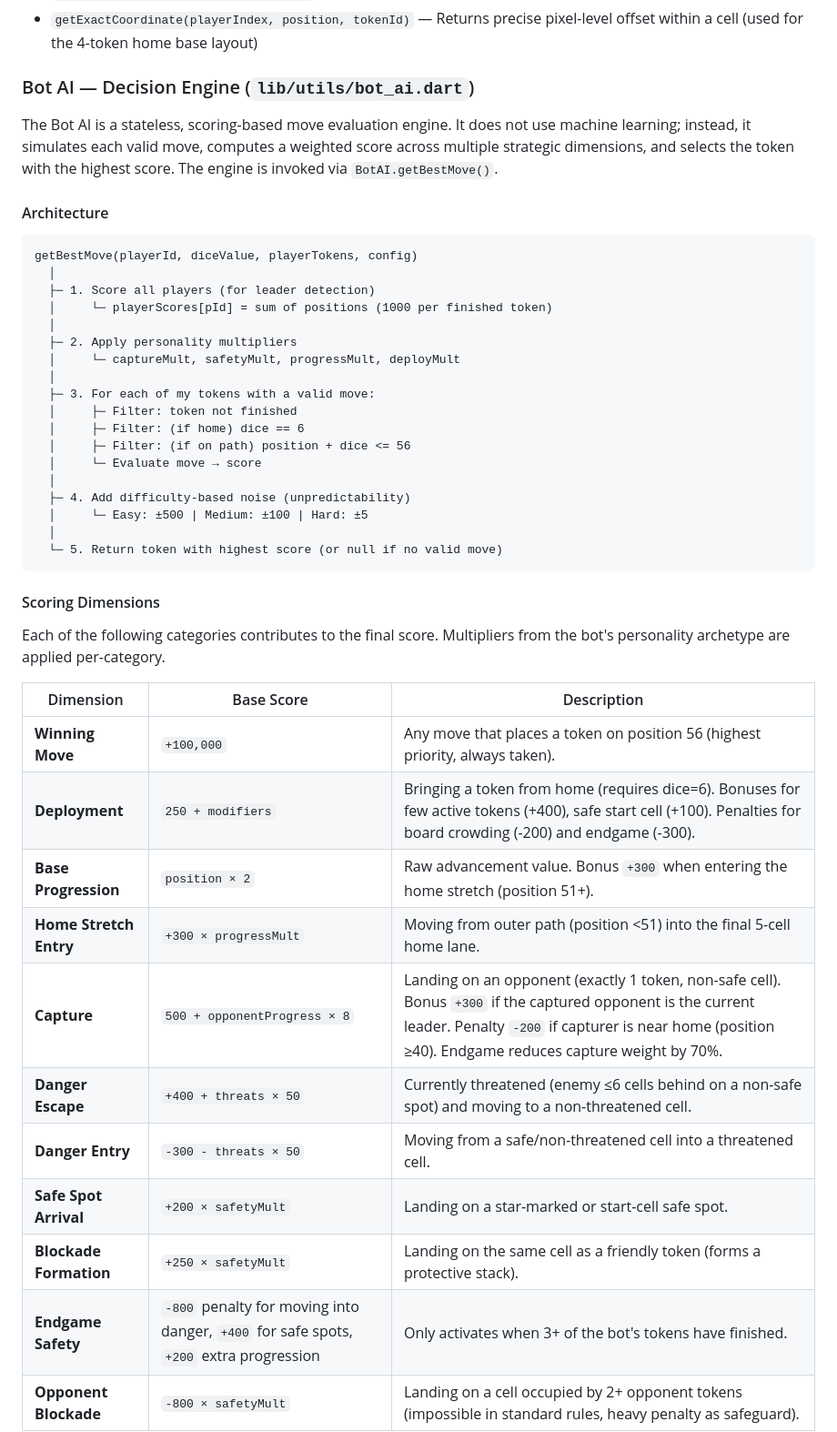
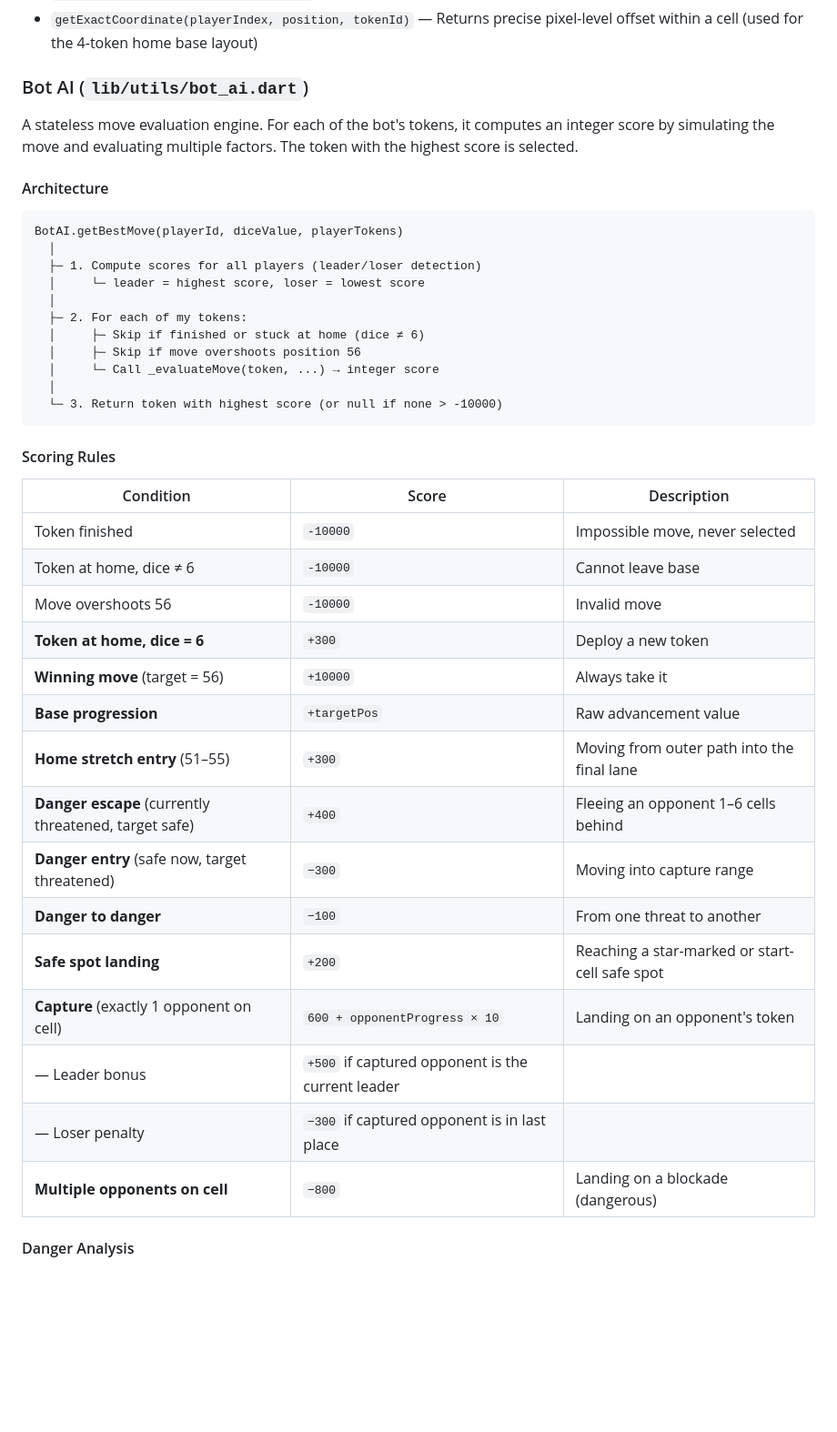
Before and after one commit to Babar-Meet/Ludo-With-Friends, a Markdown page: README.md, the part around one of its changes. Shown at 91% size. GitHub-like rendering; blank space fills up the shorter version.

Commit message:
Update README to match reverted bot_ai and smart_dice (kill rig, rubber-banding, simple bot)

````diff
--- a/README.md
+++ b/README.md
@@ -281,48 +282,45 @@ Static coordinate system for the Ludo board. Not a state container despite the n
 - `getCoordinate(playerIndex, position)` — Converts player-relative position to grid coordinate
 - `getExactCoordinate(playerIndex, position, tokenId)` — Returns precise pixel-level offset within a cell (used for the 4-token home base layout)
 
-### Bot AI — Decision Engine (`lib/utils/bot_ai.dart`)
+### Bot AI (`lib/utils/bot_ai.dart`)
 
-The Bot AI is a stateless, scoring-based move evaluation engine. It does not use machine learning; instead, it simulates each valid move, computes a weighted score across multiple strategic dimensions, and selects the token with the highest score. The engine is invoked via `BotAI.getBestMove()`.
+A stateless move evaluation engine. For each of the bot's tokens, it computes an integer score by simulating the move and evaluating multiple factors. The token with the highest score is selected.
 
 #### Architecture
 
 ```
-getBestMove(playerId, diceValue, playerTokens, config)
+BotAI.getBestMove(playerId, diceValue, playerTokens)
   │
-  ├─ 1. Score all players (for leader detection)
-  │     └─ playerScores[pId] = sum of positions (1000 per finished token)
+  ├─ 1. Compute scores for all players (leader/loser detection)
+  │     └─ leader = highest score, loser = lowest score
   │
-  ├─ 2. Apply personality multipliers
-  │     └─ captureMult, safetyMult, progressMult, deployMult
+  ├─ 2. For each of my tokens:
+  │     ├─ Skip if finished or stuck at home (dice ≠ 6)
+  │     ├─ Skip if move overshoots position 56
+  │     └─ Call _evaluateMove(token, ...) → integer score
   │
-  ├─ 3. For each of my tokens with a valid move:
-  │     ├─ Filter: token not finished
-  │     ├─ Filter: (if home) dice == 6
-  │     ├─ Filter: (if on path) position + dice <= 56
-  │     └─ Evaluate move → score
-  │
-  ├─ 4. Add difficulty-based noise (unpredictability)
-  │     └─ Easy: ±500 | Medium: ±100 | Hard: ±5
-  │
-  └─ 5. Return token with highest score (or null if no valid move)
+  └─ 3. Return token with highest score (or null if none > -10000)
 ```
 
-#### Scoring Dimensions
+#### Scoring Rules
 
-Each of the following categories contributes to the final score. Multipliers from the bot's personality archetype are applied per-category.
+| Condition | Score | Description |
+|-----------|-------|-------------|
+| Token finished | `-10000` | Impossible move, never selected |
+| Token at home, dice ≠ 6 | `-10000` | Cannot leave base |
+| Move overshoots 56 | `-10000` | Invalid move |
+| **Token at home, dice = 6** | `+300` | Deploy a new token |
+| **Winning move** (target = 56) | `+10000` | Always take it |
+| **Base progression** | `+targetPos` | Raw advancement value |
+| **Home stretch entry** (51–55) | `+300` | Moving from outer path into the final lane |
+| **Danger escape** (currently threatened, target safe) | `+400` | Fleeing an opponent 1–6 cells behind |
+| **Danger entry** (safe now, target threatened) | `−300` | Moving into capture range |
+| **Danger to danger** | `−100` | From one threat to another |
+| **Safe spot landing** | `+200` | Reaching a star-marked or start-cell safe spot |
+| **Capture** (exactly 1 opponent on cell) | `600 + opponentProgress × 10` | Landing on an opponent's token |
+| — Leader bonus | `+500` if captured opponent is the current leader |
+| — Loser penalty | `−300` if captured opponent is in last place |
+| **Multiple opponents on cell** | `−800` | Landing on a blockade (dangerous) |
 
-| Dimension | Base Score | Description |
-|-----------|-----------|-------------|
-| **Winning Move** | `+100,000` | Any move that places a token on position 56 (highest priority, always taken). |
-| **Deployment** | `250 + modifiers` | Bringing a token from home (requires dice=6). Bonuses for few active tokens (+400), safe start cell (+100). Penalties for board crowding (-200) and endgame (-300). |
-| **Base Progression** | `position × 2` | Raw advancement value. Bonus `+300` when entering the home stretch (position 51+). |
-| **Home Stretch Entry** | `+300 × progressMult` | Moving from outer path (position <51) into the final 5-cell home lane. |
-| **Capture** | `500 + opponentProgress × 8` | Landing on an opponent (exactly 1 token, non-safe cell). Bonus `+300` if the captured opponent is the current leader. Penalty `-200` if capturer is near home (position ≥40). Endgame reduces capture weight by 70%. |
-| **Danger Escape** | `+400 + threats × 50` | Currently threatened (enemy ≤6 cells behind on a non-safe spot) and moving to a non-threatened cell. |
-| **Danger Entry** | `-300 - threats × 50` | Moving from a safe/non-threatened cell into a threatened cell. |
-| **Safe Spot Arrival** | `+200 × safetyMult` | Landing on a star-marked or start-cell safe spot. |
-| **Blockade Formation** | `+250 × safetyMult` | Landing on the same cell as a friendly token (forms a protective stack). |
-| **Endgame Safety** | `-800` penalty for moving into danger, `+400` for safe spots, `+200` extra progression | Only activates when 3+ of the bot's tokens have finished. |
-| **Opponent Blockade** | `-800 × safetyMult` | Landing on a cell occupied by 2+ opponent tokens (impossible in standard rules, heavy penalty as safeguard). |
+#### Danger Analysis
 
````
Also changed, not shown: other parts of README.md (+48 -85 lines).
